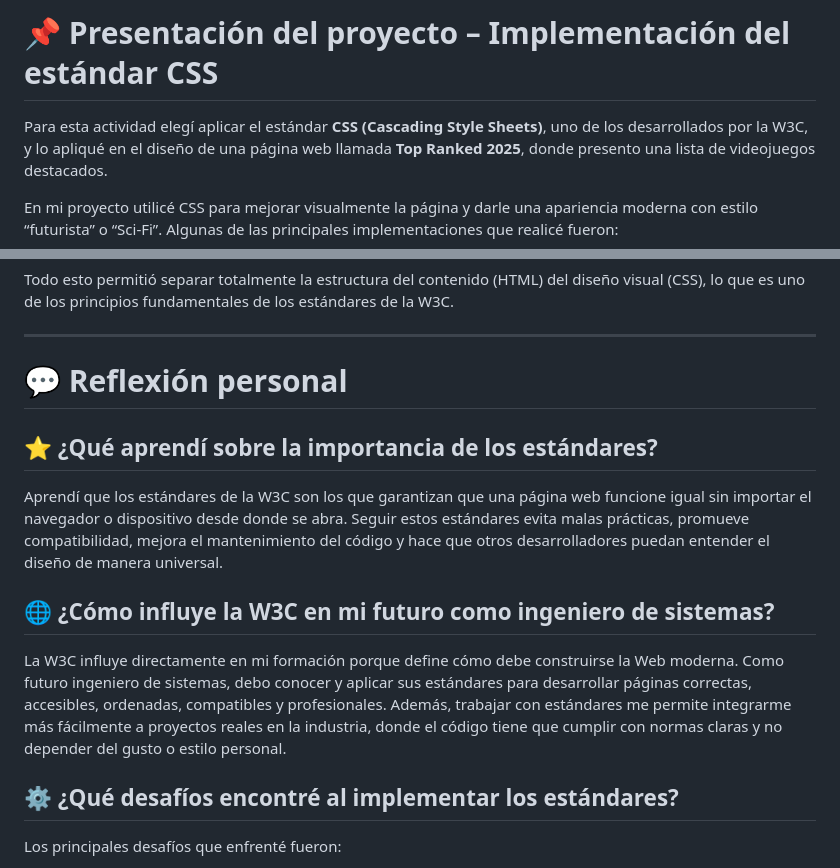
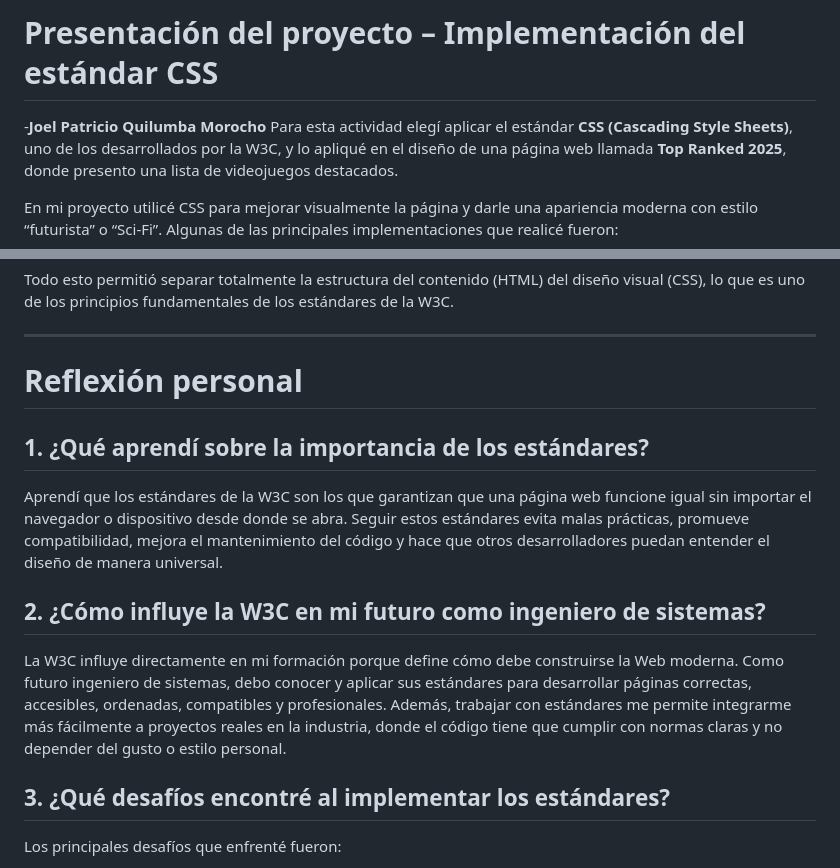
Before and after one commit to 2025-b-sw-web-gr1/quilumba-2025-b-jpqm-web-gr1, a Markdown page: 06 - Taller W3C/ParteFinal-Aprendizaje.md, 2 parts joined by grey strips. GitHub-like rendering.

Commit message:
AddInformation

```diff
--- a/06 - Taller W3C/ParteFinal-Aprendizaje.md
+++ b/06 - Taller W3C/ParteFinal-Aprendizaje.md
@@ -1,5 +1,5 @@
-# 📌 Presentación del proyecto – Implementación del estándar CSS
-
+#  Presentación del proyecto – Implementación del estándar CSS
+-**Joel Patricio Quilumba Morocho**
 Para esta actividad elegí aplicar el estándar **CSS (Cascading Style Sheets)**, uno de los desarrollados por la W3C, y lo apliqué en el diseño de una página web llamada **Top Ranked 2025**, donde presento una lista de videojuegos destacados.
 
 En mi proyecto utilicé CSS para mejorar visualmente la página y darle una apariencia moderna con estilo “futurista” o “Sci-Fi”. Algunas de las principales implementaciones que realicé fueron:
@@ -17,15 +17,15 @@ Todo esto permitió separar totalmente la estructura del contenido (HTML) del di
 
 ---
 
-# 💬 Reflexión personal
+# Reflexión personal
 
-## ⭐ ¿Qué aprendí sobre la importancia de los estándares?
+## 1. ¿Qué aprendí sobre la importancia de los estándares?
 Aprendí que los estándares de la W3C son los que garantizan que una página web funcione igual sin importar el navegador o dispositivo desde donde se abra. Seguir estos estándares evita malas prácticas, promueve compatibilidad, mejora el mantenimiento del código y hace que otros desarrolladores puedan entender el diseño de manera universal.
 
-## 🌐 ¿Cómo influye la W3C en mi futuro como ingeniero de sistemas?
+## 2. ¿Cómo influye la W3C en mi futuro como ingeniero de sistemas?
 La W3C influye directamente en mi formación porque define cómo debe construirse la Web moderna. Como futuro ingeniero de sistemas, debo conocer y aplicar sus estándares para desarrollar páginas correctas, accesibles, ordenadas, compatibles y profesionales. Además, trabajar con estándares me permite integrarme más fácilmente a proyectos reales en la industria, donde el código tiene que cumplir con normas claras y no depender del gusto o estilo personal.
 
-## ⚙️ ¿Qué desafíos encontré al implementar los estándares?
+## 3. ¿Qué desafíos encontré al implementar los estándares?
 Los principales desafíos que enfrenté fueron:
 
 - Organizar el diseño de forma profesional sin abusar de estilos repetidos.
```
